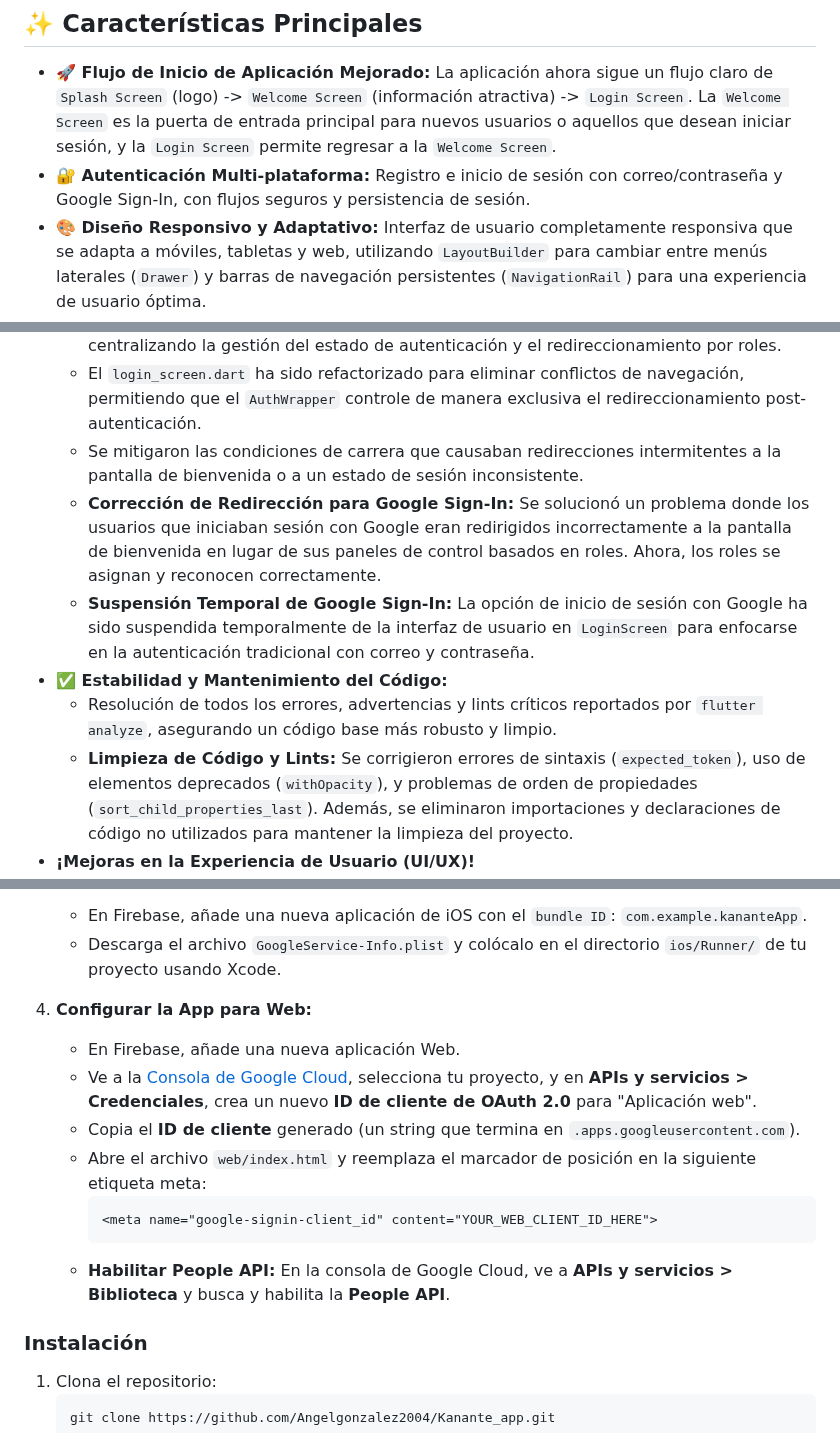
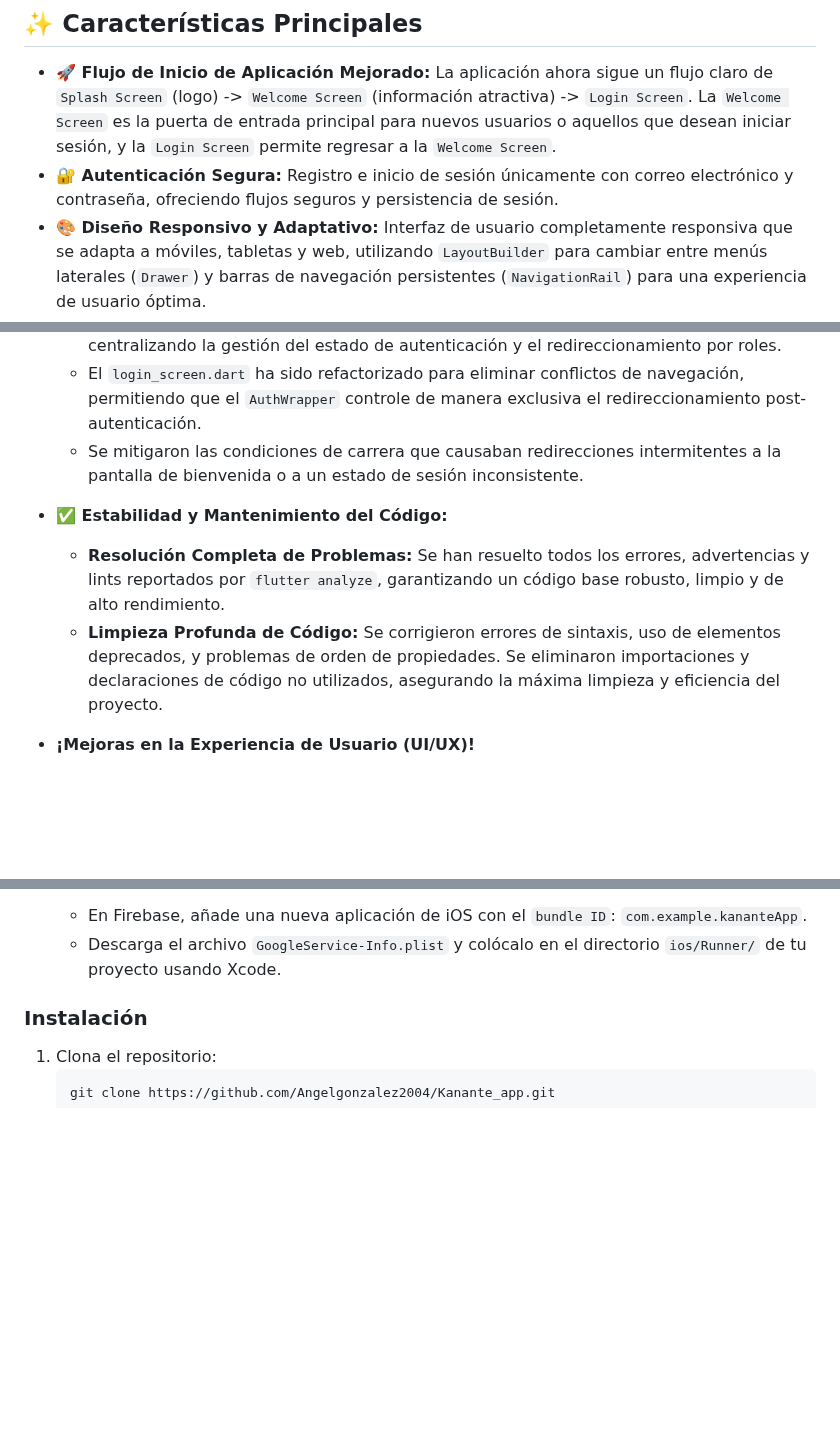
Before and after one commit to Angelgonzalez2004/Kanante_app, a Markdown page: README.md, 3 parts joined by grey strips. Rendered like a GitHub page; blank space fills up the shorter version.

Commit message:
Docs: Update README.md to reflect removal of Google Sign-In and code stability

````diff
--- a/README.md
+++ b/README.md
@@ -27,7 +27,7 @@ La aplicación está estructurada en tres roles principales:
 ## ✨ Características Principales
 
 *   **🚀 Flujo de Inicio de Aplicación Mejorado:** La aplicación ahora sigue un flujo claro de `Splash Screen` (logo) -> `Welcome Screen` (información atractiva) -> `Login Screen`. La `Welcome Screen` es la puerta de entrada principal para nuevos usuarios o aquellos que desean iniciar sesión, y la `Login Screen` permite regresar a la `Welcome Screen`.
-*   **🔐 Autenticación Multi-plataforma:** Registro e inicio de sesión con correo/contraseña y Google Sign-In, con flujos seguros y persistencia de sesión.
+*   **🔐 Autenticación Segura:** Registro e inicio de sesión únicamente con correo electrónico y contraseña, ofreciendo flujos seguros y persistencia de sesión.
 *   **🎨 Diseño Responsivo y Adaptativo:** Interfaz de usuario completamente responsiva que se adapta a móviles, tabletas y web, utilizando `LayoutBuilder` para cambiar entre menús laterales (`Drawer`) y barras de navegación persistentes (`NavigationRail`) para una experiencia de usuario óptima.
 *   **👤 Perfiles y Configuraciones Claramente Separados:**
     *   **Páginas de Perfil:** Dedicadas a la información de identidad del usuario (nombre, teléfono, foto de perfil, biografía, etc.). Ahora con campos editables como género, fecha de nacimiento (con selector de calendario), teléfono y RFC.
@@ -59,11 +59,10 @@ Hemos implementado una serie de mejoras significativas en la aplicación para en
     *   Se implementó un `AuthWrapper` robusto como punto de entrada único de la aplicación, centralizando la gestión del estado de autenticación y el redireccionamiento por roles.
     *   El `login_screen.dart` ha sido refactorizado para eliminar conflictos de navegación, permitiendo que el `AuthWrapper` controle de manera exclusiva el redireccionamiento post-autenticación.
     *   Se mitigaron las condiciones de carrera que causaban redirecciones intermitentes a la pantalla de bienvenida o a un estado de sesión inconsistente.
-    *   **Corrección de Redirección para Google Sign-In:** Se solucionó un problema donde los usuarios que iniciaban sesión con Google eran redirigidos incorrectamente a la pantalla de bienvenida en lugar de sus paneles de control basados en roles. Ahora, los roles se asignan y reconocen correctamente.
-    *   **Suspensión Temporal de Google Sign-In:** La opción de inicio de sesión con Google ha sido suspendida temporalmente de la interfaz de usuario en `LoginScreen` para enfocarse en la autenticación tradicional con correo y contraseña.
+
 *   **✅ Estabilidad y Mantenimiento del Código:**
-    *   Resolución de todos los errores, advertencias y lints críticos reportados por `flutter analyze`, asegurando un código base más robusto y limpio.
-    *   **Limpieza de Código y Lints:** Se corrigieron errores de sintaxis (`expected_token`), uso de elementos deprecados (`withOpacity`), y problemas de orden de propiedades (`sort_child_properties_last`). Además, se eliminaron importaciones y declaraciones de código no utilizados para mantener la limpieza del proyecto.
+    *   **Resolución Completa de Problemas:** Se han resuelto todos los errores, advertencias y lints reportados por `flutter analyze`, garantizando un código base robusto, limpio y de alto rendimiento.
+    *   **Limpieza Profunda de Código:** Se corrigieron errores de sintaxis, uso de elementos deprecados, y problemas de orden de propiedades. Se eliminaron importaciones y declaraciones de código no utilizados, asegurando la máxima limpieza y eficiencia del proyecto.
 *   **¡Mejoras en la Experiencia de Usuario (UI/UX)!**
     *   **Dashboards Renovados:** Los dashboards de Usuario y Profesional han sido pulidos, con una tematización consistente (uso de `Colors.indigo` para un aspecto más profesional).
     *   **Cabeceras Consistentes:** Se implementaron cabeceras personalizadas y reutilizables en los `Drawer` y `NavigationRail` de los dashboards, proporcionando un diseño moderno y unificado.
@@ -126,15 +125,7 @@ Este proyecto requiere una configuración de Firebase para funcionar. **No podr
     *   En Firebase, añade una nueva aplicación de iOS con el `bundle ID`: `com.example.kananteApp`.
     *   Descarga el archivo `GoogleService-Info.plist` y colócalo en el directorio `ios/Runner/` de tu proyecto usando Xcode.
 
-4.  **Configurar la App para Web:**
-    *   En Firebase, añade una nueva aplicación Web.
-    *   Ve a la [Consola de Google Cloud](https://console.cloud.google.com/), selecciona tu proyecto, y en **APIs y servicios > Credenciales**, crea un nuevo **ID de cliente de OAuth 2.0** para "Aplicación web".
-    *   Copia el **ID de cliente** generado (un string que termina en `.apps.googleusercontent.com`).
-    *   Abre el archivo `web/index.html` y reemplaza el marcador de posición en la siguiente etiqueta meta:
-        ```html
-        <meta name="google-signin-client_id" content="YOUR_WEB_CLIENT_ID_HERE">
-        ```
-    *   **Habilitar People API:** En la consola de Google Cloud, ve a **APIs y servicios > Biblioteca** y busca y habilita la **People API**.
+
 
 ### Instalación
 
````
Also changed, not shown: other parts of README.md (+2 -2 lines).
